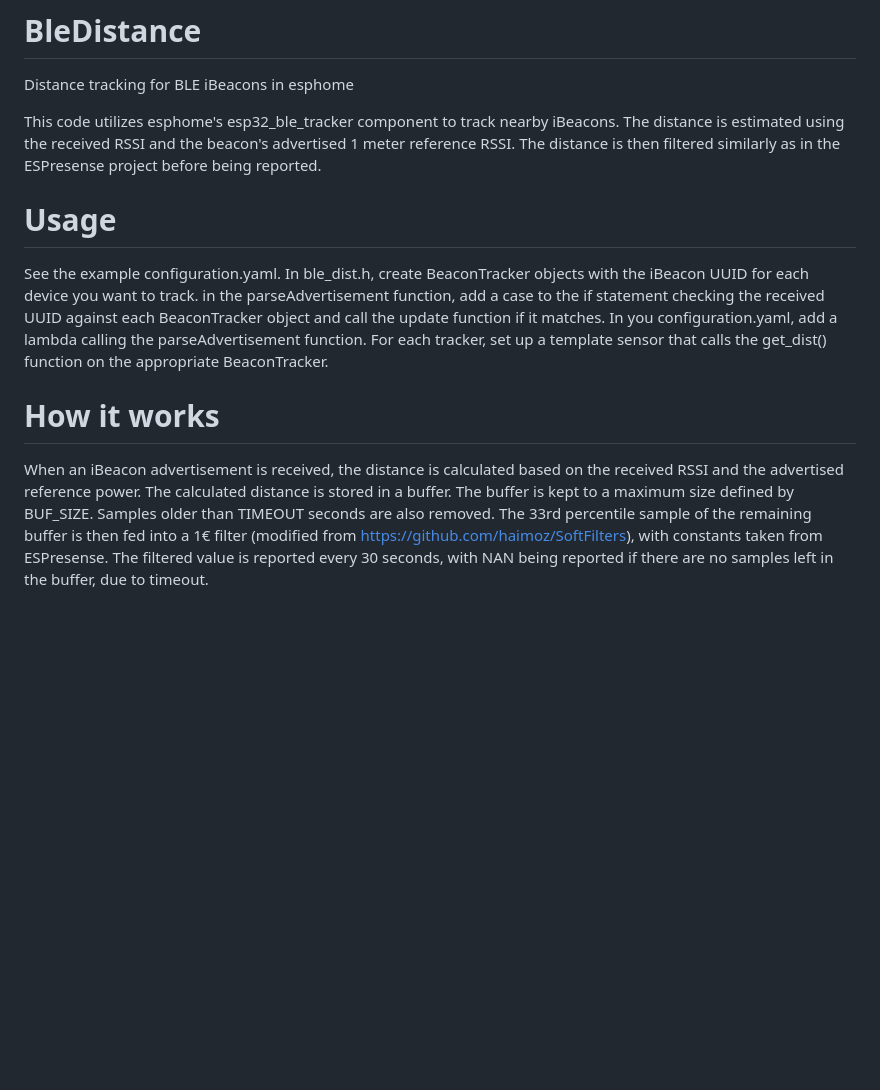
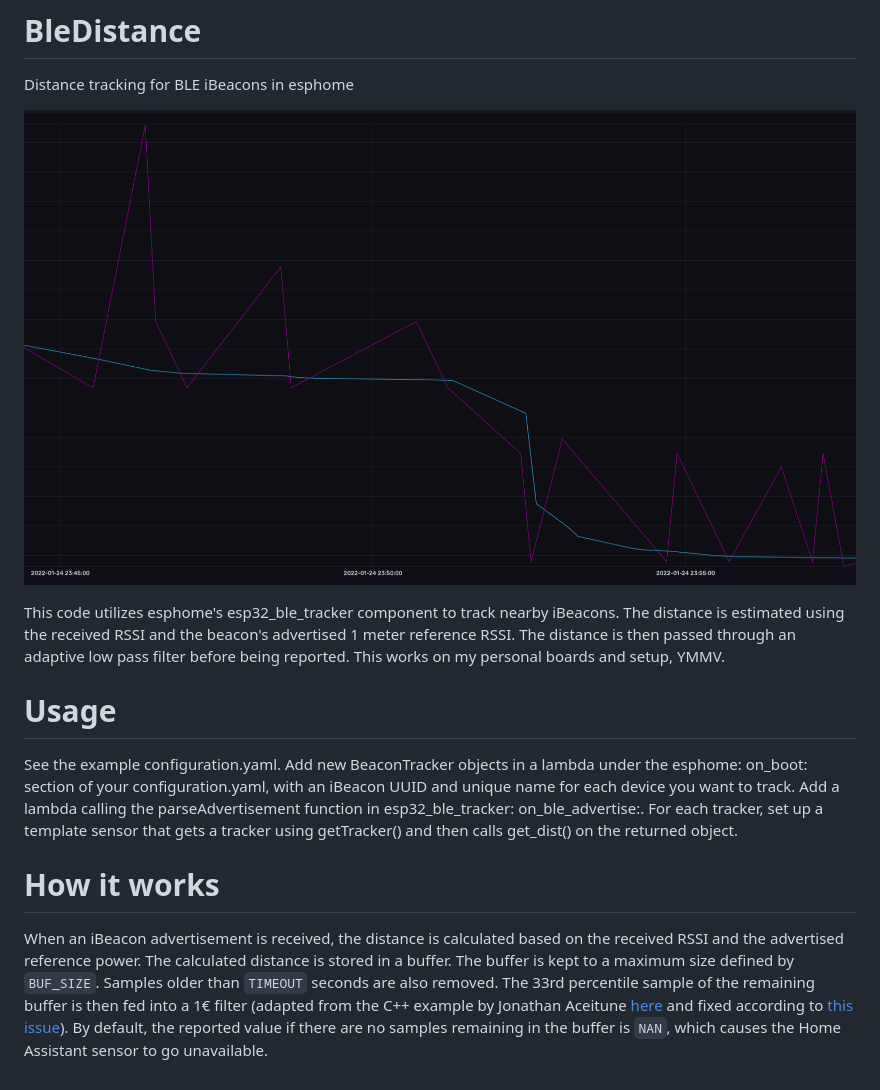
Before and after one commit to rpatel3001/BleDistance, a Markdown page: README.md, the part around the change. Rendered like a GitHub page; pictures changed too: screenshot.png (added); blank space fills up the shorter version.

Commit message:
upgrades

```diff
--- a/README.md
+++ b/README.md
@@ -1,11 +1,13 @@
 # BleDistance
 Distance tracking for BLE iBeacons in esphome
 
-This code utilizes esphome's esp32_ble_tracker component to track nearby iBeacons. The distance is estimated using the received RSSI and the beacon's advertised 1 meter reference RSSI. The distance is then filtered similarly as in the ESPresense project before being reported.
+![Example screenshot](/screenshot.png)
+
+This code utilizes esphome's esp32_ble_tracker component to track nearby iBeacons. The distance is estimated using the received RSSI and the beacon's advertised 1 meter reference RSSI. The distance is then passed through an adaptive low pass filter before being reported. This works on my personal boards and setup, YMMV.
 
 # Usage
 See the example configuration.yaml.
-In ble_dist.h, create BeaconTracker objects with the iBeacon UUID for each device you want to track. in the parseAdvertisement function, add a case to the if statement checking the received UUID against each BeaconTracker object and call the update function if it matches. In you configuration.yaml, add a lambda calling the parseAdvertisement function. For each tracker, set up a template sensor that calls the get_dist() function on the appropriate BeaconTracker.
+Add new BeaconTracker objects in a lambda under the esphome: on_boot: section of your configuration.yaml, with an iBeacon UUID and unique name for each device you want to track. Add a lambda calling the parseAdvertisement function in esp32_ble_tracker: on_ble_advertise:. For each tracker, set up a template sensor that gets a tracker using getTracker() and then calls get_dist() on the returned object.
 
 # How it works
-When an iBeacon advertisement is received, the distance is calculated based on the received RSSI and the advertised reference power. The calculated distance is stored in a buffer. The buffer is kept to a maximum size defined by BUF_SIZE. Samples older than TIMEOUT seconds are also removed. The 33rd percentile sample of the remaining buffer is then fed into a 1€ filter (modified from https://github.com/haimoz/SoftFilters), with constants taken from ESPresense. The filtered value is reported every 30 seconds, with NAN being reported if there are no samples left in the buffer, due to timeout.
+When an iBeacon advertisement is received, the distance is calculated based on the received RSSI and the advertised reference power. The calculated distance is stored in a buffer. The buffer is kept to a maximum size defined by `BUF_SIZE`. Samples older than `TIMEOUT` seconds are also removed. The 33rd percentile sample of the remaining buffer is then fed into a 1€ filter (adapted from the C++ example by Jonathan Aceitune [here](http://cristal.univ-lille.fr/~casiez/1euro/) and fixed according to [this issue](https://github.com/haimoz/SoftFilters/issues/1)). By default, the reported value if there are no samples remaining in the buffer is `NAN`, which causes the Home Assistant sensor to go unavailable.
```
Also changed, not shown: 3 other files.
